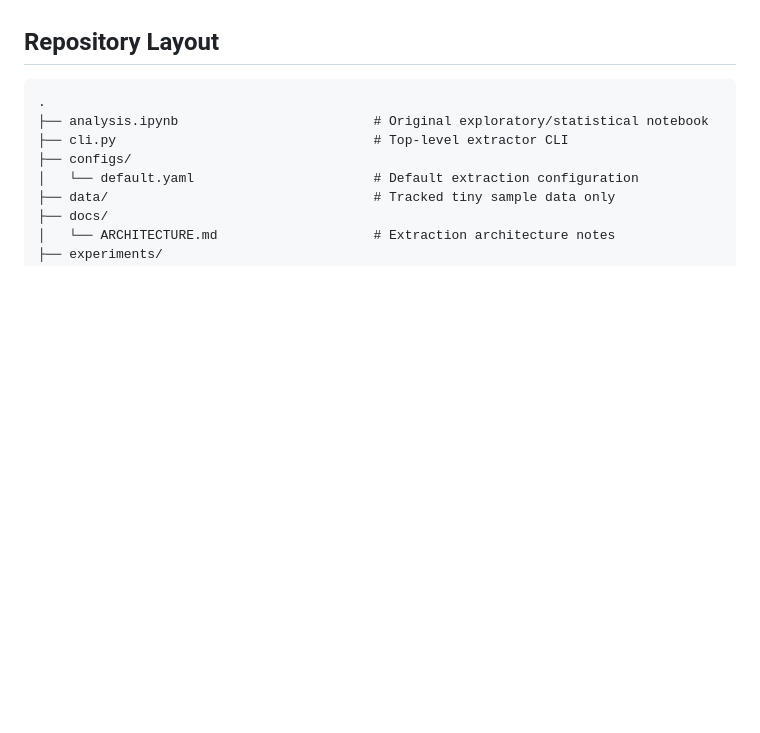
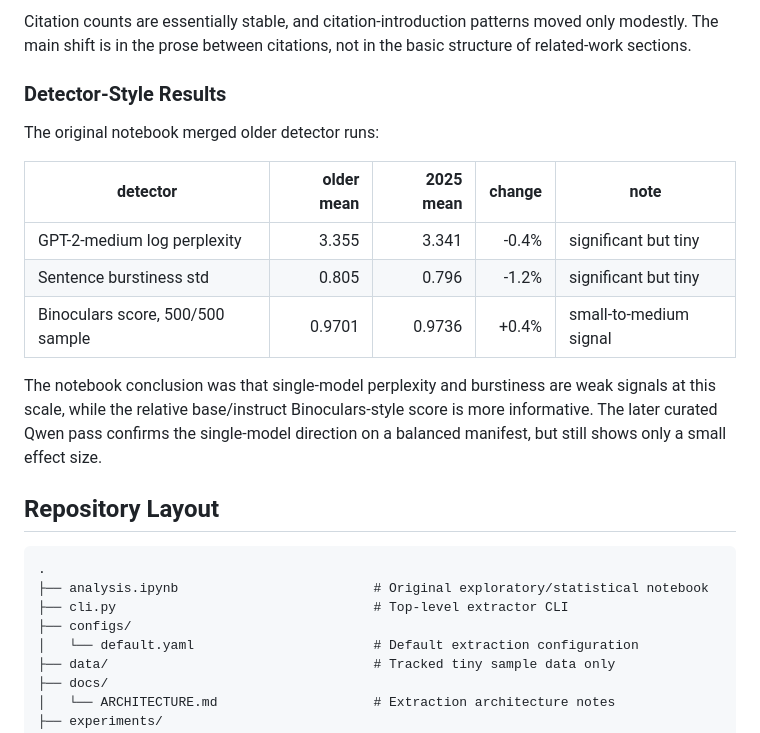
Before and after one commit to lwi00/arxivAnalyser, a Markdown page: README.md, the part around one of its changes. GitHub-like rendering; blank space fills up the shorter version.

```diff
--- a/README.md
+++ b/README.md
@@ -36,3 +133,21 @@ baseline, but the effect is still small.
+Citation counts are essentially stable, and citation-introduction patterns moved
+only modestly. The main shift is in the prose between citations, not in the
+basic structure of related-work sections.
+
+### Detector-Style Results
+
+The original notebook merged older detector runs:
+
+| detector | older mean | 2025 mean | change | note |
+| --- | ---: | ---: | ---: | --- |
+| GPT-2-medium log perplexity | 3.355 | 3.341 | -0.4% | significant but tiny |
+| Sentence burstiness std | 0.805 | 0.796 | -1.2% | significant but tiny |
+| Binoculars score, 500/500 sample | 0.9701 | 0.9736 | +0.4% | small-to-medium signal |
+
+The notebook conclusion was that single-model perplexity and burstiness are weak
+signals at this scale, while the relative base/instruct Binoculars-style score
+is more informative. The later curated Qwen pass confirms the single-model
+direction on a balanced manifest, but still shows only a small effect size.
 
 ## Repository Layout
 
```
Also changed, not shown: other parts of README.md (+122 -7 lines).
